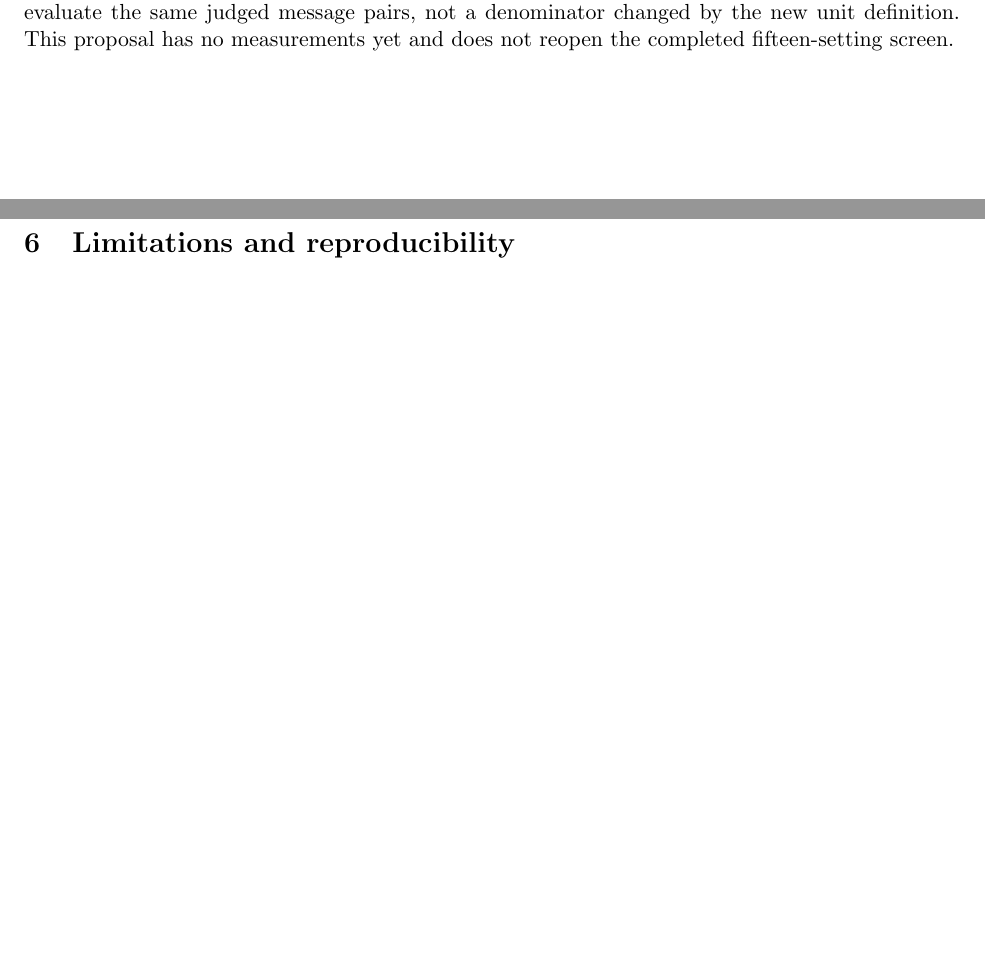
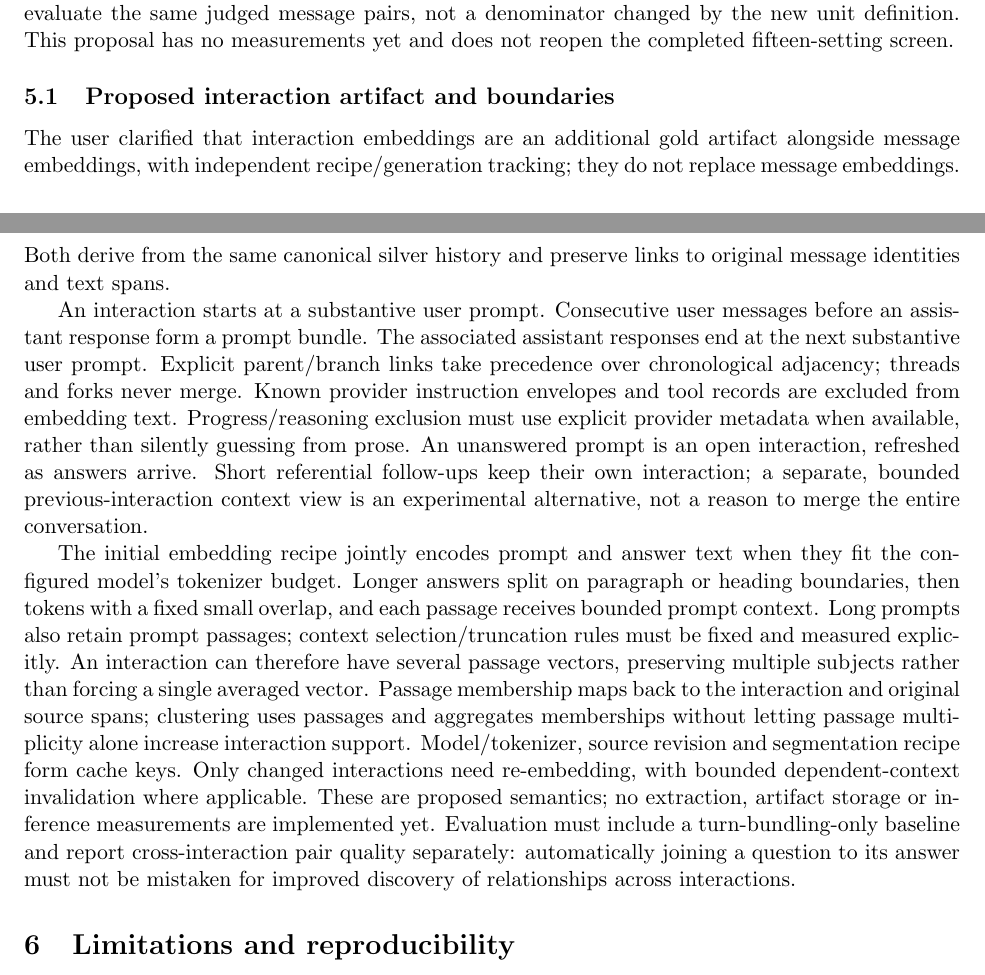
Before and after one commit to kojah/mash, a LaTeX paper (docs/paper/message-clustering.tex): two parts of pages 4 and 5 of 5, joined at a grey line, cut so that both start at the same text, the shorter picture padded with empty space. Compiled offline with pdfLaTeX.

Commit message:
Document separate interaction gold artifact and unit proposal

```diff
--- a/docs/paper/message-clustering.tex
+++ b/docs/paper/message-clustering.tex
@@ -213,6 +213,40 @@ outputs. Preserve original source identities and evaluate the same judged messag
 pairs, not a denominator changed by the new unit definition. This proposal has
 no measurements yet and does not reopen the completed fifteen-setting screen.
 
+\subsection{Proposed interaction artifact and boundaries}
+The user clarified that interaction embeddings are an additional gold artifact
+alongside message embeddings, with independent recipe/generation tracking; they
+do not replace message embeddings. Both derive from the same canonical silver
+history and preserve links to original message identities and text spans.
+
+An interaction starts at a substantive user prompt. Consecutive user messages
+before an assistant response form a prompt bundle. The associated assistant
+responses end at the next substantive user prompt. Explicit parent/branch links
+take precedence over chronological adjacency; threads and forks never merge.
+Known provider instruction envelopes and tool records are excluded from embedding
+text. Progress/reasoning exclusion must use explicit provider metadata when
+available, rather than silently guessing from prose. An unanswered prompt is an
+open interaction, refreshed as answers arrive. Short referential follow-ups keep
+their own interaction; a separate, bounded previous-interaction context view is
+an experimental alternative, not a reason to merge the entire conversation.
+
+The initial embedding recipe jointly encodes prompt and answer text when they
+fit the configured model's tokenizer budget. Longer answers split on paragraph
+or heading boundaries, then tokens with a fixed small overlap, and each passage
+receives bounded prompt context. Long prompts also retain prompt passages;
+context selection/truncation rules must be fixed and measured explicitly.
+An interaction can therefore have several passage vectors, preserving multiple
+subjects rather than forcing a single averaged vector. Passage membership maps
+back to the interaction and original source spans; clustering uses passages and
+aggregates memberships without letting passage multiplicity alone increase
+interaction support. Model/tokenizer, source revision and segmentation recipe
+form cache keys. Only changed interactions need re-embedding, with bounded
+dependent-context invalidation where applicable. These are proposed semantics;
+no extraction, artifact storage or inference measurements are implemented yet.
+Evaluation must include a turn-bundling-only baseline and report cross-interaction
+pair quality separately: automatically joining a question to its answer must not
+be mistaken for improved discovery of relationships across interactions.
+
 \section{Limitations and reproducibility}
 Only two providers, sparse agent-authored excerpt judgments, a structural
 support proxy, and one timing host limit interpretation. Human independent
```
